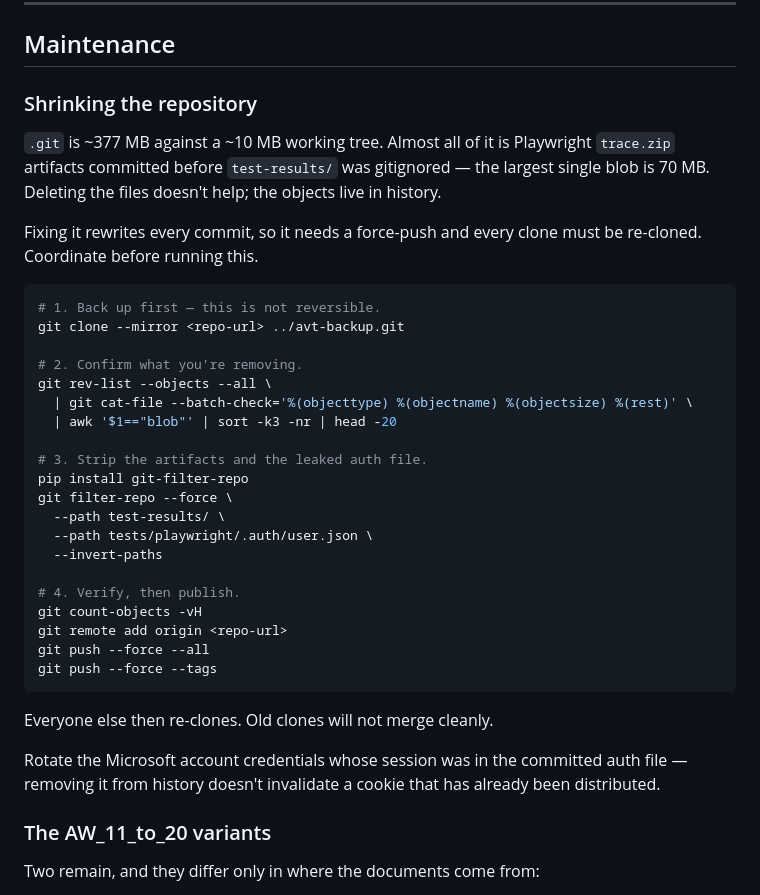
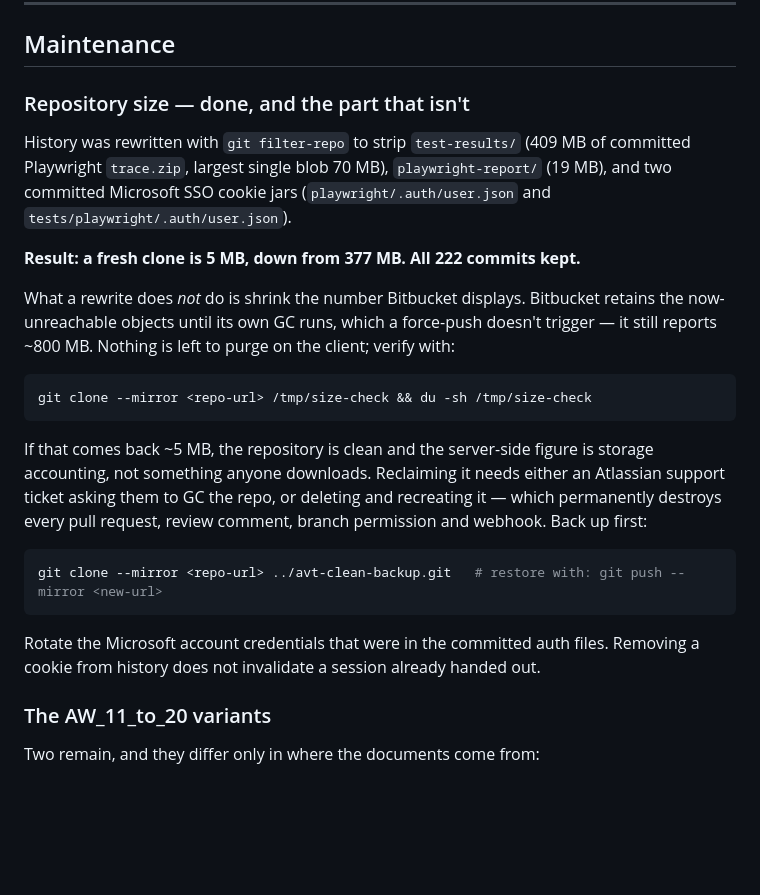
Before and after one commit to aaron-seq/agilewriter-testing-playwright, a Markdown page: docs/DEVELOPER.md, the part around the change. Drawn GitHub-style; blank space fills up the shorter version.

Commit message:
docs: record the completed history purge and the Bitbucket GC caveat
A rewrite shrinks clones (377 MB -> 5 MB, verified by fresh clone) but does
not shrink the size Bitbucket reports. Documents how to verify which is which,
and the backup step before any delete-and-recreate.

````diff
--- a/docs/DEVELOPER.md
+++ b/docs/DEVELOPER.md
@@ -259,44 +259,36 @@ the local one. `tests/infrastructure/deploy.spec.ts` asserts that.
 
 ## Maintenance
 
-### Shrinking the repository
+### Repository size — done, and the part that isn't
 
-`.git` is ~377 MB against a ~10 MB working tree. Almost all of it is
-Playwright `trace.zip` artifacts committed before `test-results/` was
-gitignored — the largest single blob is 70 MB. Deleting the files doesn't
-help; the objects live in history.
+History was rewritten with `git filter-repo` to strip `test-results/` (409 MB
+of committed Playwright `trace.zip`, largest single blob 70 MB),
+`playwright-report/` (19 MB), and two committed Microsoft SSO cookie jars
+(`playwright/.auth/user.json` and `tests/playwright/.auth/user.json`).
 
-Fixing it rewrites every commit, so it needs a force-push and every clone must
-be re-cloned. Coordinate before running this.
+**Result: a fresh clone is 5 MB, down from 377 MB. All 222 commits kept.**
+
+What a rewrite does *not* do is shrink the number Bitbucket displays. Bitbucket
+retains the now-unreachable objects until its own GC runs, which a force-push
+doesn't trigger — it still reports ~800 MB. Nothing is left to purge on the
+client; verify with:
 
 ```bash
-# 1. Back up first — this is not reversible.
-git clone --mirror <repo-url> ../avt-backup.git
-
-# 2. Confirm what you're removing.
-git rev-list --objects --all \
-  | git cat-file --batch-check='%(objecttype) %(objectname) %(objectsize) %(rest)' \
-  | awk '$1=="blob"' | sort -k3 -nr | head -20
-
-# 3. Strip the artifacts and the leaked auth file.
-pip install git-filter-repo
-git filter-repo --force \
-  --path test-results/ \
-  --path tests/playwright/.auth/user.json \
-  --invert-paths
-
-# 4. Verify, then publish.
-git count-objects -vH
-git remote add origin <repo-url>
-git push --force --all
-git push --force --tags
+git clone --mirror <repo-url> /tmp/size-check && du -sh /tmp/size-check
 ```
 
-Everyone else then re-clones. Old clones will not merge cleanly.
+If that comes back ~5 MB, the repository is clean and the server-side figure is
+storage accounting, not something anyone downloads. Reclaiming it needs either
+an Atlassian support ticket asking them to GC the repo, or deleting and
+recreating it — which permanently destroys every pull request, review comment,
+branch permission and webhook. Back up first:
 
-Rotate the Microsoft account credentials whose session was in the committed
-auth file — removing it from history doesn't invalidate a cookie that has
-already been distributed.
+```bash
+git clone --mirror <repo-url> ../avt-clean-backup.git   # restore with: git push --mirror <new-url>
+```
+
+Rotate the Microsoft account credentials that were in the committed auth files.
+Removing a cookie from history does not invalidate a session already handed out.
 
 ### The AW_11_to_20 variants
 
````
